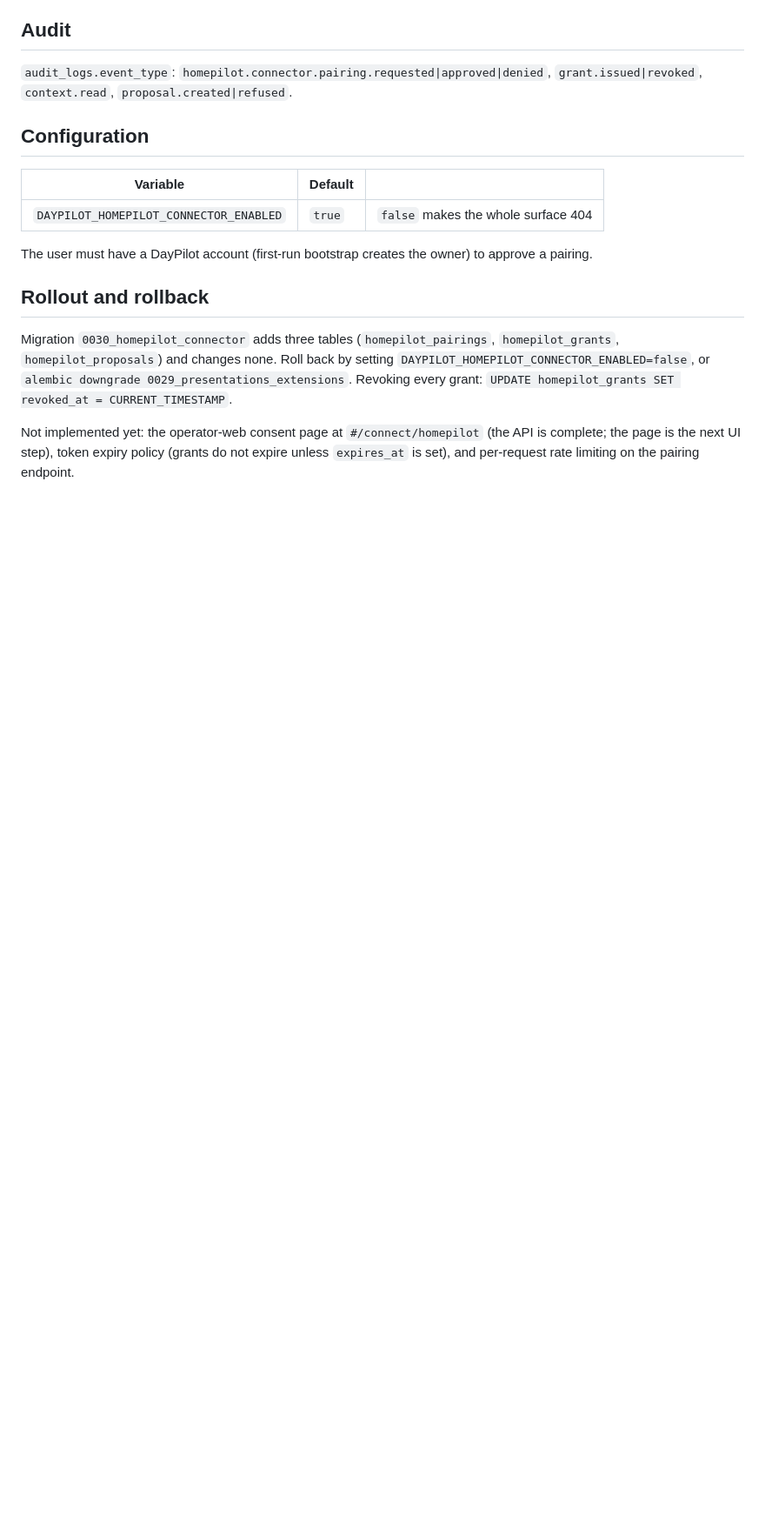
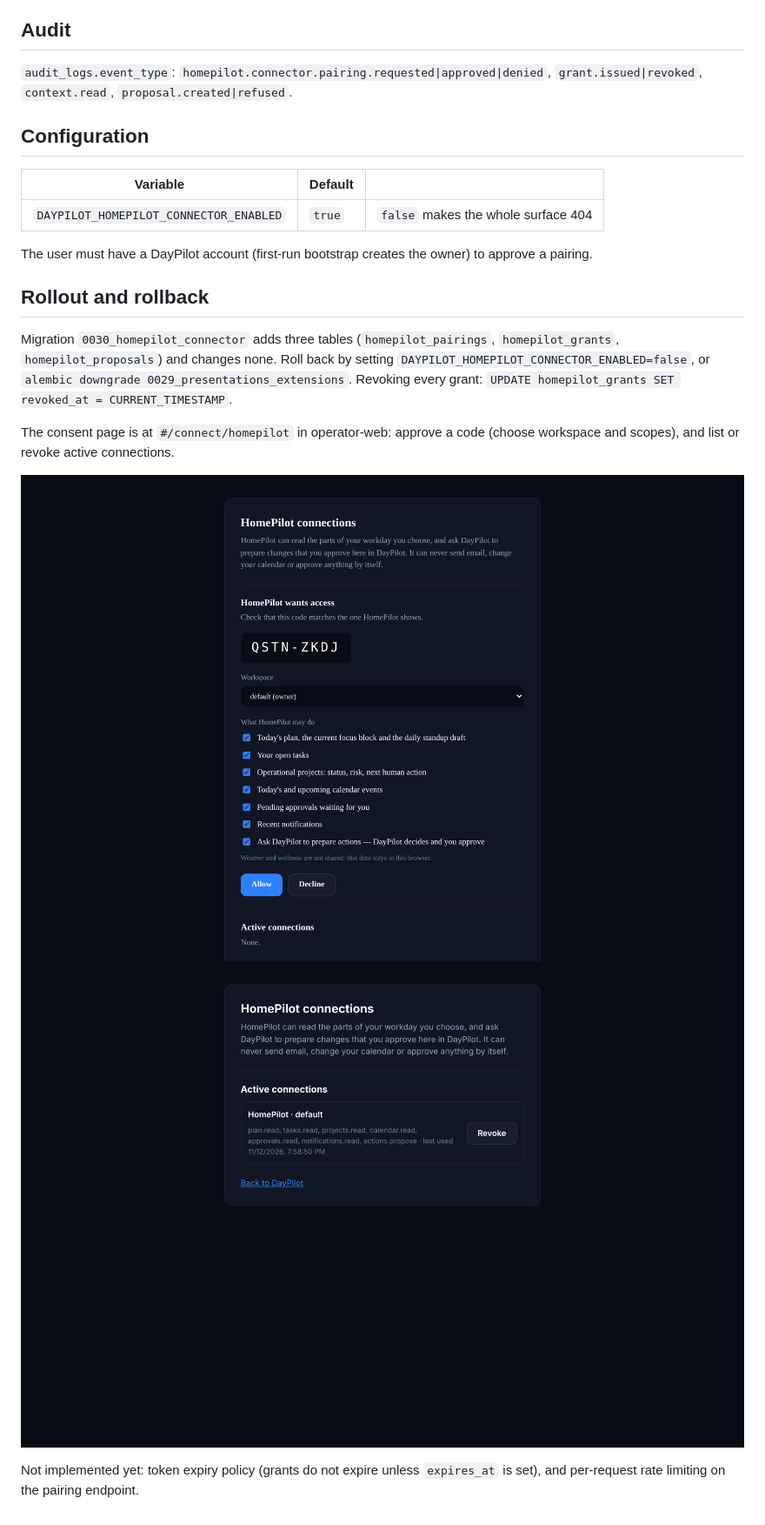
Before and after one commit to ruslanmv/DayPilot, a Markdown page: docs/homepilot-connector.md, the part around the change. Shown at 87% size. GitHub-like rendering; pictures changed too: docs/assets/homepilot-connector/03-daypilot-consent.png (added), docs/assets/homepilot-connector/10-daypilot-connections.png (added); blank space fills up the shorter version.

Commit message:
HomePilot consent page: DayPilot styling, docs and screenshots
Co-Authored-By: Claude Opus 5.5 <noreply@anthropic.com>
Claude-Session: https://claude.ai/code/session_01XyCrA6vthgzibkR5JbN1Sc

```diff
--- a/docs/homepilot-connector.md
+++ b/docs/homepilot-connector.md
@@ -140,7 +140,12 @@ none. Roll back by setting `DAYPILOT_HOMEPILOT_CONNECTOR_ENABLED=false`, or
 `alembic downgrade 0029_presentations_extensions`. Revoking every grant:
 `UPDATE homepilot_grants SET revoked_at = CURRENT_TIMESTAMP`.
 
-Not implemented yet: the operator-web consent page at `#/connect/homepilot`
-(the API is complete; the page is the next UI step), token expiry policy
+The consent page is at `#/connect/homepilot` in operator-web: approve a code
+(choose workspace and scopes), and list or revoke active connections.
+
+![Consent](assets/homepilot-connector/03-daypilot-consent.png)
+![Connections](assets/homepilot-connector/10-daypilot-connections.png)
+
+Not implemented yet: token expiry policy
 (grants do not expire unless `expires_at` is set), and per-request rate
 limiting on the pairing endpoint.
```
Also changed, not shown: 2 other files.
